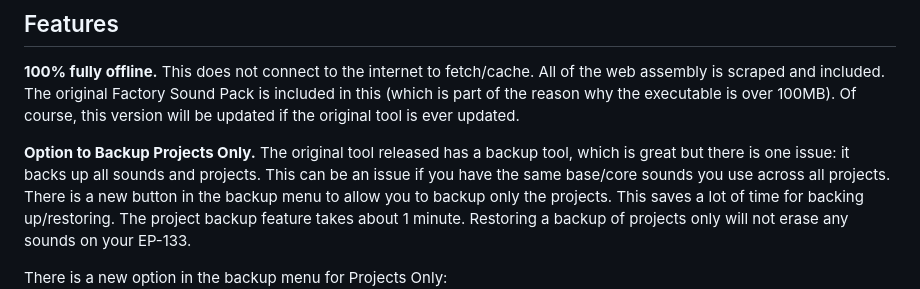
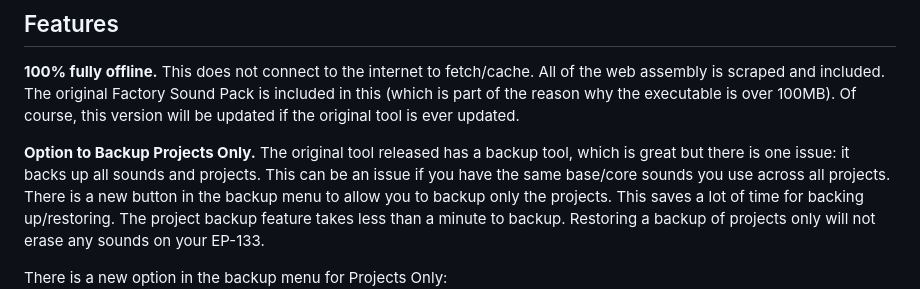
Before and after one commit to garrettjwilke/ep_133_sample_tool, a Markdown page: README.md, the part around the change. Rendered like a GitHub page.

```diff
--- a/README.md
+++ b/README.md
@@ -12,7 +12,7 @@ I started this tool the day before the EP-1320 was released. The EP-1320 (Mediev
 
 **100% fully offline.** This does not connect to the internet to fetch/cache. All of the web assembly is scraped and included. The original Factory Sound Pack is included in this (which is part of the reason why the executable is over 100MB). Of course, this version will be updated if the original tool is ever updated.
 
-**Option to Backup Projects Only.** The original tool released has a backup tool, which is great but there is one issue: it backs up all sounds and projects. This can be an issue if you have the same base/core sounds you use across all projects. There is a new button in the backup menu to allow you to backup only the projects. This saves a lot of time for backing up/restoring. The project backup feature takes about 1 minute. Restoring a backup of projects only will not erase any sounds on your EP-133.
+**Option to Backup Projects Only.** The original tool released has a backup tool, which is great but there is one issue: it backs up all sounds and projects. This can be an issue if you have the same base/core sounds you use across all projects. There is a new button in the backup menu to allow you to backup only the projects. This saves a lot of time for backing up/restoring. The project backup feature takes less than a minute to backup. Restoring a backup of projects only will not erase any sounds on your EP-133.
 
 There is a new option in the backup menu for Projects Only:
 ![backup options](backup.png)
```
